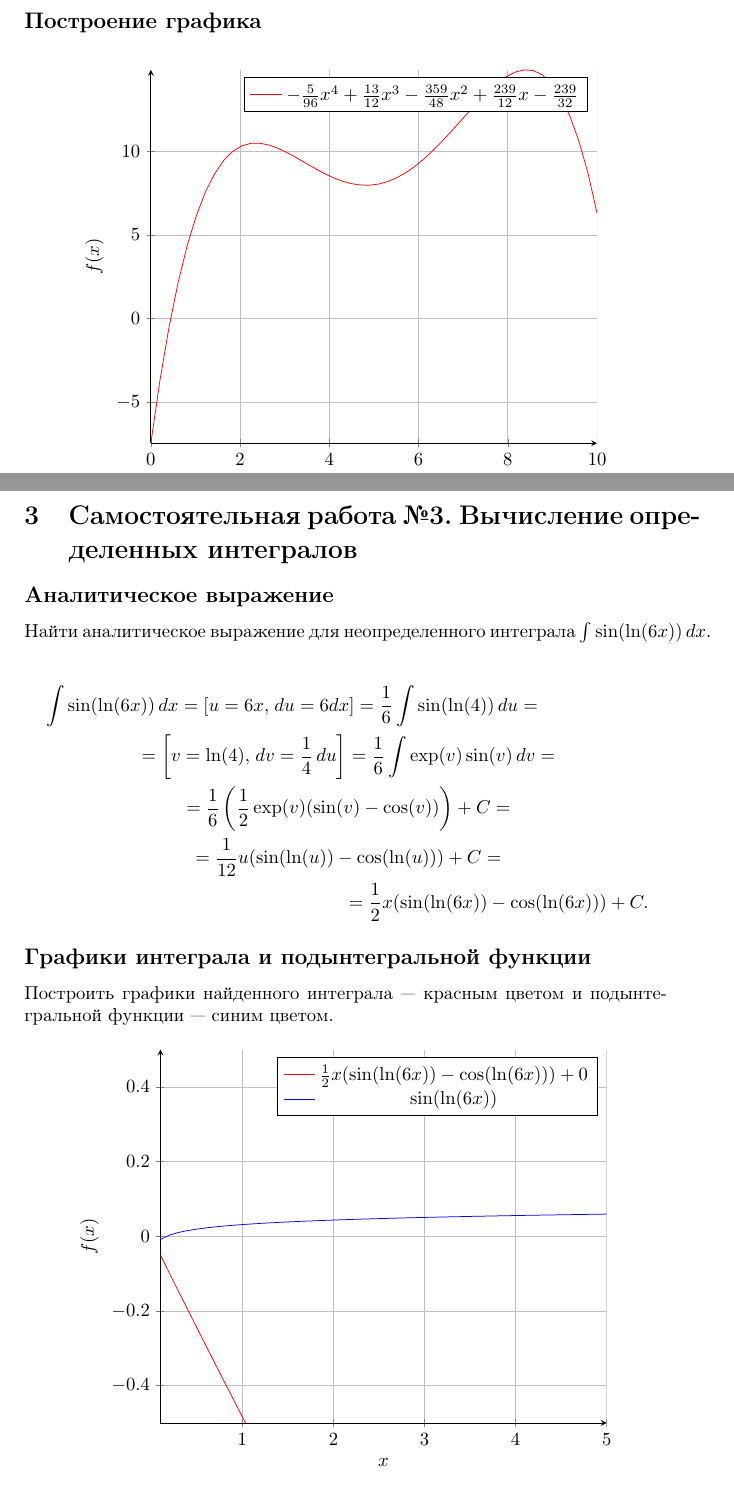
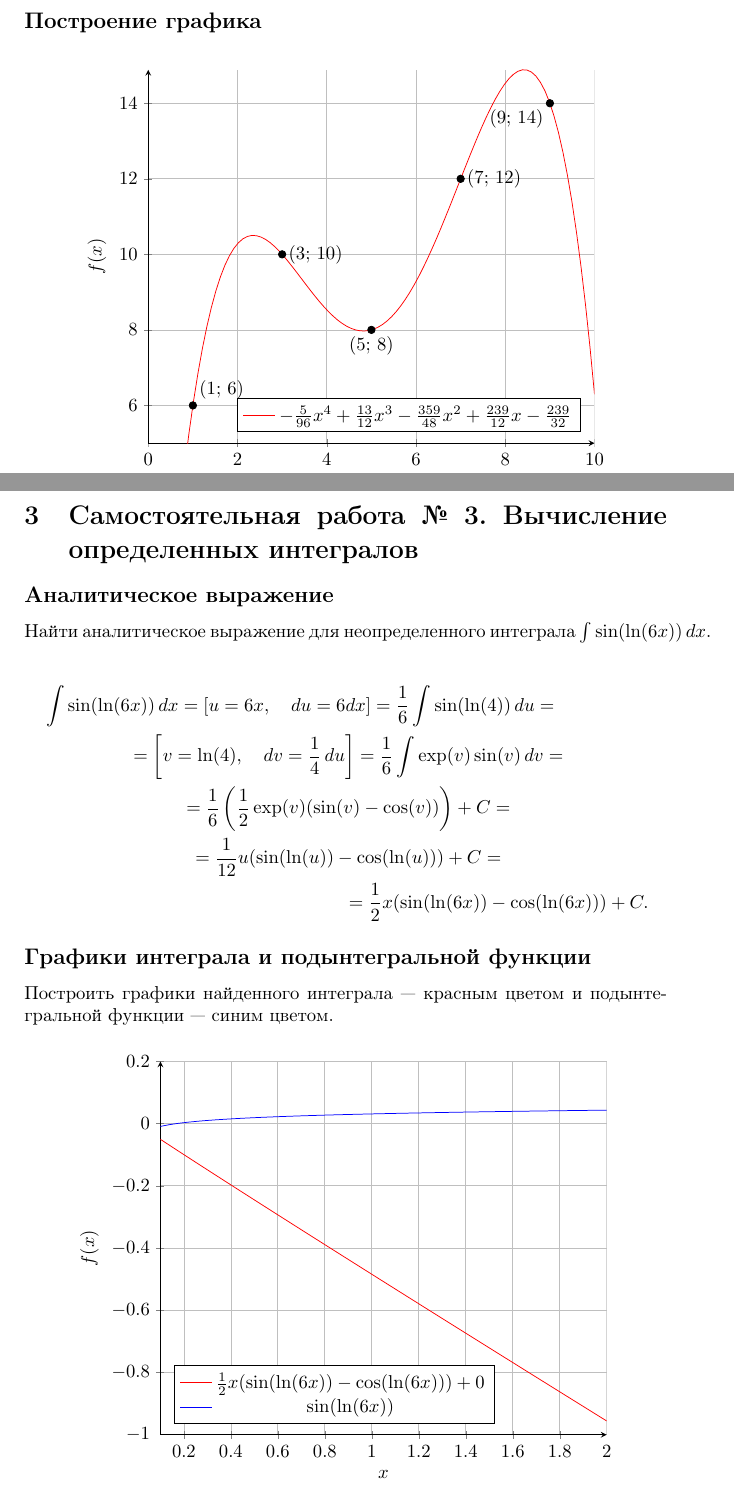
Before and after one commit to ValeryVerkhoturov/algorithms-2sem, a LaTeX document (main.tex): two parts of pages 12 and 13 of 14, joined at a grey line, cut so that both start at the same text. Compiled offline with pdfLaTeX; TikZ figures are drawn from their code, not taken from saved files.

Commit message:
Update main.tex

```diff
--- a/main.tex
+++ b/main.tex
@@ -556,9 +540,15 @@ P_n(x) =
 \begin{figure}[H]
     \centering
     \begin{tikzpicture}
-        \begin{axis}[axis lines = left, grid = both, xlabel = \(x\), ylabel = {\(f(x)\)}]
-            \addplot [domain=0:10, samples=50, color=red]{(-5*x^4+104*x^3-718*x^2+1912*x-717)/96};
-            \addlegendentry{\(-\frac{5}{96}x^4+\frac{13}{12}x^3-\frac{359}{48}x^2+\frac{239}{12}x-\frac{239}{32}\)}
+        \begin{axis}[legend pos = south east, axis lines = left, grid = both, xlabel = \(x\), ylabel = {\(f(x)\)}, ymin=5, xmin=0]
+            \addplot [domain=0:10, samples=100, color=red]{(-5*x^4+104*x^3-718*x^2+1912*x-717)/96};
+            \addlegendentry{\(-\frac{5}{96}x^4+\frac{13}{12}x^3-\frac{359}{48}x^2+\frac{239}{12}x-\frac{239}{32}\)};
+
+            \addplot[mark=*] coordinates {(1,6)} node [above right,pos=1] {$(1;\,6)$};
+            \addplot[mark=*] coordinates {(3,10)} node [right,pos=1] {$(3;\,10)$};
+            \addplot[mark=*] coordinates {(5,8)} node [below,pos=1] {$(5;\,8)$};
+            \addplot[mark=*] coordinates {(7,12)} node [right,pos=1] {$(7;\,12)$};
+            \addplot[mark=*] coordinates {(9,14)} node [below left,pos=1] {$(9;\,14)$};
         \end{axis}
     \end{tikzpicture}
     \caption{График полученного интерполяционного многочлена}
@@ -575,7 +565,7 @@ P_n(6) =
 \end{multline*}
 
 \newpage
-\section{Самостоятельная работа \textnumero 3. Вычисление определенных интегралов}
+\section{Самостоятельная работа \textnumero{} 3. Вычисление определенных интегралов}
 
 \subsection*{Аналитическое выражение}
 
@@ -583,9 +573,9 @@ P_n(6) =
 
 \begin{multline*}
 \int\sin(\ln(6x))\,dx =
-\left[u=6x,\;du=6dx\right] =
+\left[u=6x, \quad du=6dx\right] =
 \frac{1}{6}\int\sin(\ln(4))\,du = \\ =
-\left[v=\ln(4),\;dv=\frac{1}{4}\,du\right] =
+\left[v=\ln(4), \quad dv=\frac{1}{4}\,du\right] =
 \frac{1}{6}\int\exp(v)\sin(v)\,dv = \\ =
 \frac{1}{6}\left(\frac{1}{2}\exp(v)(\sin(v)-\cos(v))\right)+C = \\ =
 \frac{1}{12}u(\sin(\ln(u))-\cos(\ln(u)))+C = \\ =
@@ -599,7 +589,7 @@ P_n(6) =
 \begin{figure}[H]
     \centering
     \begin{tikzpicture}
-        \begin{axis}[axis lines = left, grid = both, xlabel = \(x\), ylabel = {\(f(x)\)}, ymax=.5, ymin=-.5, domain=.1:5]
+        \begin{axis}[legend pos = south west, axis lines = left, grid = both, xlabel = \(x\), ylabel = {\(f(x)\)}, ymax=.2, ymin=-1, domain=.1:2]
             \addplot [samples=50, color=red]{1/2*x*(sin(ln(6*x))-cos(ln(6*x)))};
             \addlegendentry{\(\frac{1}{2}x(\sin(\ln(6x))-\cos(\ln(6x)))+0\)};
             \addplot [samples=50, color=blue]{sin(ln(6*x))};
```
Also changed, not shown: main.tex (46 more changed lines).
